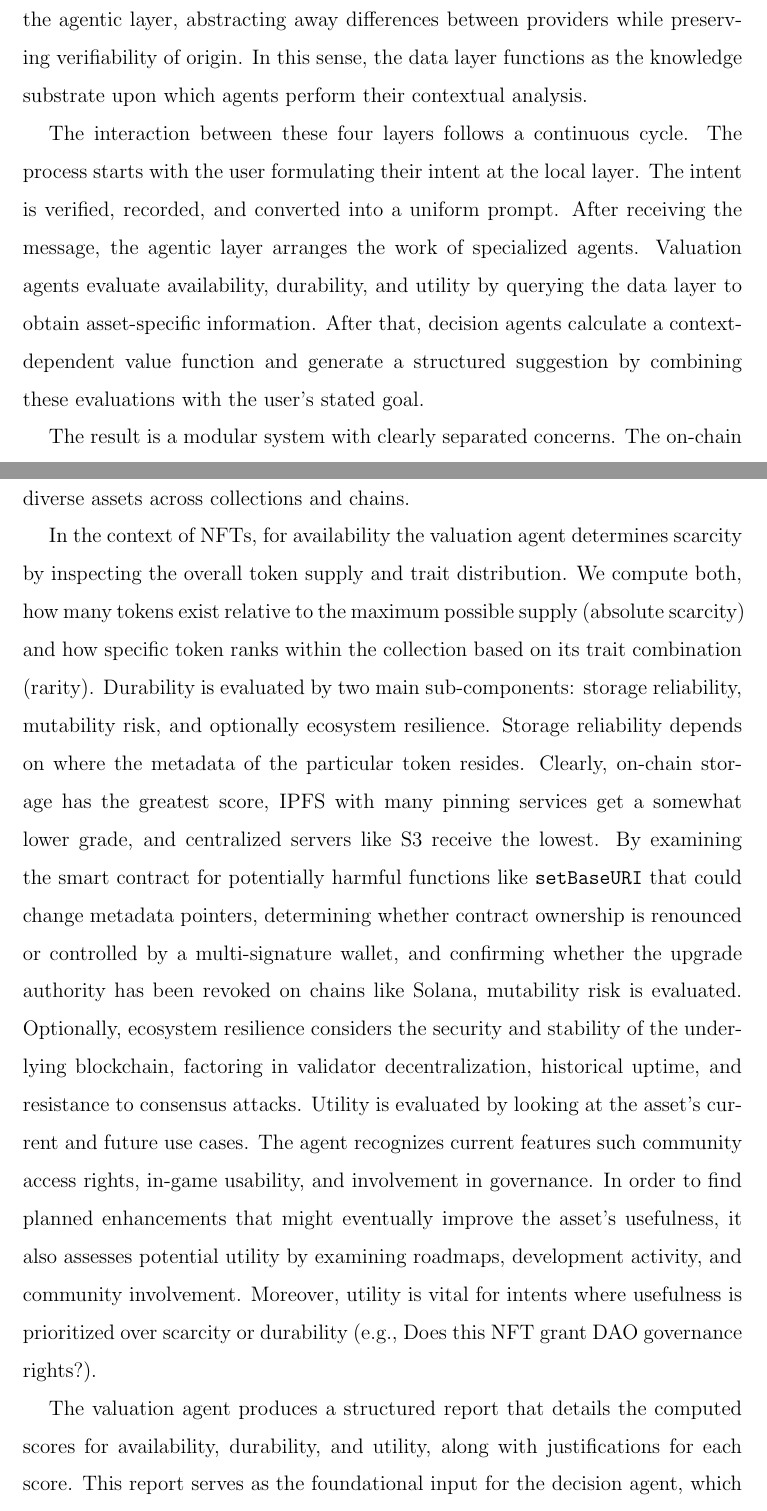
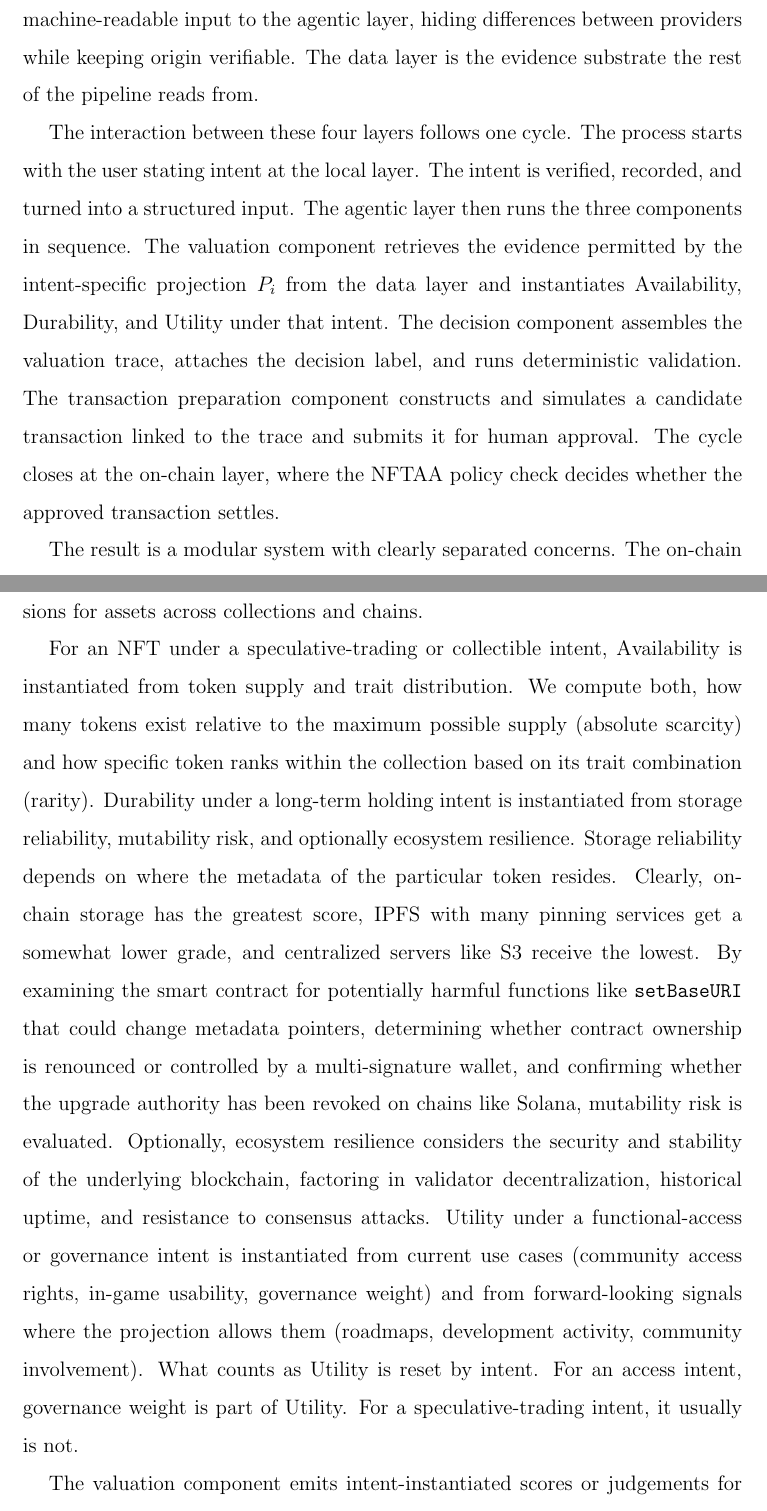
Before and after one commit to vikiival/dizertacka, a LaTeX thesis (thesis/main.tex, which reads thesis/content/05-architecture.tex): two parts of pages 54 and 56 of 97, joined at a grey line, cut so that both start at the same text. Compiled offline with pdfLaTeX.

Commit message:
:zap: final chapter 5

```diff
--- a/thesis/content/05-architecture.tex
+++ b/thesis/content/05-architecture.tex
@@ -113,9 +113,9 @@ In Figure \ref{fig:architecture}, we present the proposed architecture for agent
 
 The agentic layer is a decision-support layer, not a control layer. The valuation component gathers asset data from price feeds, IPFS, marketplaces, and rarity tools, and applies the intent-specific projection $P_i$. The decision component instantiates $A_i$, $D_i$, $U_i$ under the stated intent, assembles the valuation trace, and runs deterministic validation. The transaction preparation component constructs and simulates a candidate transaction linked to the trace and submits it for human approval. After a human approves, the candidate is forwarded to the NFTAA-controlled account, where the on-chain policy check decides whether to settle. Model Context Protocol adapters supply a structured interface for tool invocation across these components, which improves reproducibility and auditability. Correctness still depends on adapter implementation, source reliability, access control, and resistance to prompt injection. The local layer is the entry point for human participants. Intent is first stated in natural language, verified, and turned into a structured input before it reaches the agentic layer. The architecture closes the loop between intent, evidence-grounded recommendation, human approval, and decentralised settlement.
 
-The data layer's inclusion highlights the need for trustworthy information streams to be the foundation of any effective digital asset appraisal. This layer collects and standardizes data from many sources, including as public block explorers, decentralized storage systems like IPFS, centralized and decentralized marketplaces, rarity ranking services, and external price feeds oracles. The primary role of the data layer is to provide structured, machine-readable input to the agentic layer, abstracting away differences between providers while preserving verifiability of origin. In this sense, the data layer functions as the knowledge substrate upon which agents perform their contextual analysis.
+The data layer matters because the rest of the architecture relies on what it surfaces. It collects and standardises data from public block explorers, decentralised storage systems such as IPFS, centralised and decentralised marketplaces, rarity ranking services, and external price-feed oracles. Its job is to supply structured, machine-readable input to the agentic layer, hiding differences between providers while keeping origin verifiable. The data layer is the evidence substrate the rest of the pipeline reads from.
 
-The interaction between these four layers follows a continuous cycle. The process starts with the user formulating their intent at the local layer. The intent is verified, recorded, and converted into a uniform prompt. After receiving the message, the agentic layer arranges the work of specialized agents. Valuation agents evaluate availability, durability, and utility by querying the data layer to obtain asset-specific information. After that, decision agents calculate a context-dependent value function and generate a structured suggestion by combining these evaluations with the user's stated goal.
+The interaction between these four layers follows one cycle. The process starts with the user stating intent at the local layer. The intent is verified, recorded, and turned into a structured input. The agentic layer then runs the three components in sequence. The valuation component retrieves the evidence permitted by the intent-specific projection $P_i$ from the data layer and instantiates Availability, Durability, and Utility under that intent. The decision component assembles the valuation trace, attaches the decision label, and runs deterministic validation. The transaction preparation component constructs and simulates a candidate transaction linked to the trace and submits it for human approval. The cycle closes at the on-chain layer, where the NFTAA policy check decides whether the approved transaction settles.
 
 The result is a modular system with clearly separated concerns. The on-chain layer handles settlement, immutability, and policy enforcement. The agentic layer handles evidence interpretation and trace construction. The local layer mediates human approval. The external data layer supplies the inputs the agentic layer reads. This separation supports extensibility. New data sources, new component implementations, or new smart-contract modules can be integrated without breaking the contract between layers. Reliance on open token standards and decentralised storage keeps the system interoperable across EVM and non-EVM chains. MCP keeps tool invocation reproducible across components.
 
@@ -131,14 +131,14 @@ The agentic layer is a core component of the architecture. It sits between human
     \label{fig:agentic-sequence}
 \end{figure}
 
-The valuation agent is responsible for the contextual analysis of assets within the Internet of Value. As seen in Figure \ref{fig:agentic-sequence}, its main responsibility is to calculate the three aspects of value: usefulness, durability, and availability. In order to accomplish this, the agent continually gathers information from a variety of sources, such as markets, decentralized storage networks (like IPFS), blockchain explorers, rarity analytics platforms, and oracle services. The agent normalizes this information into a consistent internal representation, which allows it to compare diverse assets across collections and chains.
+The valuation component handles evidence interpretation. As shown in Figure \ref{fig:agentic-sequence}, its responsibility is to instantiate the three valuation dimensions (Availability, Durability, Utility) under the stated intent, after the projection $P_i$ has selected the relevant evidence. To do this, the component pulls evidence from markets, decentralised storage networks (such as IPFS), blockchain explorers, rarity analytics platforms, and oracle services. It normalises this evidence into a consistent internal representation, so the same trace schema can hold instantiated dimensions for assets across collections and chains.
 
-In the context of NFTs, for availability the valuation agent determines scarcity by inspecting the overall token supply and trait distribution.
+For an NFT under a speculative-trading or collectible intent, Availability is instantiated from token supply and trait distribution.
 We compute both, how many tokens exist relative to the maximum possible supply (absolute scarcity) and how specific token ranks within the collection based on its trait combination (rarity).
-Durability is evaluated by two main sub-components: storage reliability, mutability risk, and optionally ecosystem resilience. Storage reliability depends on where the metadata of the particular token resides. Clearly, on-chain storage has the greatest score, IPFS with many pinning services get a somewhat lower grade, and centralized servers like S3 receive the lowest. By examining the smart contract for potentially harmful functions like \texttt{setBaseURI} that could change metadata pointers, determining whether contract ownership is renounced or controlled by a multi-signature wallet, and confirming whether the upgrade authority has been revoked on chains like Solana, mutability risk is evaluated. Optionally, ecosystem resilience considers the security and stability of the underlying blockchain, factoring in validator decentralization, historical uptime, and resistance to consensus attacks.
-Utility is evaluated by looking at the asset's current and future use cases. The agent recognizes current features such community access rights, in-game usability, and involvement in governance. In order to find planned enhancements that might eventually improve the asset's usefulness, it also assesses potential utility by examining roadmaps, development activity, and community involvement. Moreover, utility is vital for intents where usefulness is prioritized over scarcity or durability (e.g., Does this NFT grant DAO governance rights?).
+Durability under a long-term holding intent is instantiated from storage reliability, mutability risk, and optionally ecosystem resilience. Storage reliability depends on where the metadata of the particular token resides. Clearly, on-chain storage has the greatest score, IPFS with many pinning services get a somewhat lower grade, and centralized servers like S3 receive the lowest. By examining the smart contract for potentially harmful functions like \texttt{setBaseURI} that could change metadata pointers, determining whether contract ownership is renounced or controlled by a multi-signature wallet, and confirming whether the upgrade authority has been revoked on chains like Solana, mutability risk is evaluated. Optionally, ecosystem resilience considers the security and stability of the underlying blockchain, factoring in validator decentralization, historical uptime, and resistance to consensus attacks.
+Utility under a functional-access or governance intent is instantiated from current use cases (community access rights, in-game usability, governance weight) and from forward-looking signals where the projection allows them (roadmaps, development activity, community involvement). What counts as Utility is reset by intent. For an access intent, governance weight is part of Utility. For a speculative-trading intent, it usually is not.
 
-The valuation agent produces a structured report that details the computed scores for availability, durability, and utility, along with justifications for each score. This report serves as the foundational input for the decision agent, which will contextualize these metrics according to user intent. By modularizing the valuation process in this way, the architecture ensures that raw data are transformed into meaningful insights that can inform higher-level reasoning and decision-making.
+The valuation component emits intent-instantiated scores or judgements for $A_i$, $D_i$, and $U_i$, each with a rationale and pointers back to the evidence items it relied on. This output feeds the decision component, which assembles the trace and runs deterministic validation. The split keeps evidence interpretation and decision assembly separately replaceable.
 
 A language model placed inside the valuation component runs under a system prompt that holds its scope to evidence interpretation under the projection $P_i$ and the instantiation $\Phi_i$. The prompt is an implementation mechanism for producing the trace fields in Listing \ref{lst:tracefields}. It is not the contribution. Listing \ref{lst:systemprompt} gives an excerpt that shows the kind of constraints this prompt encodes.
 
```
Also changed, not shown: thesis/content/05-architecture.tex (4 more changed lines).
